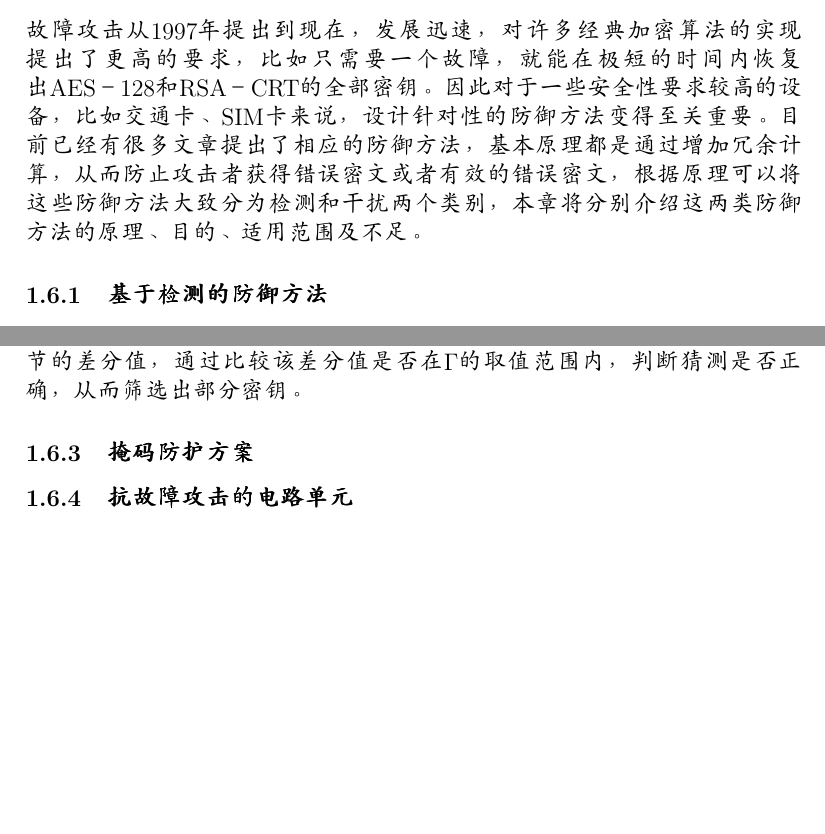
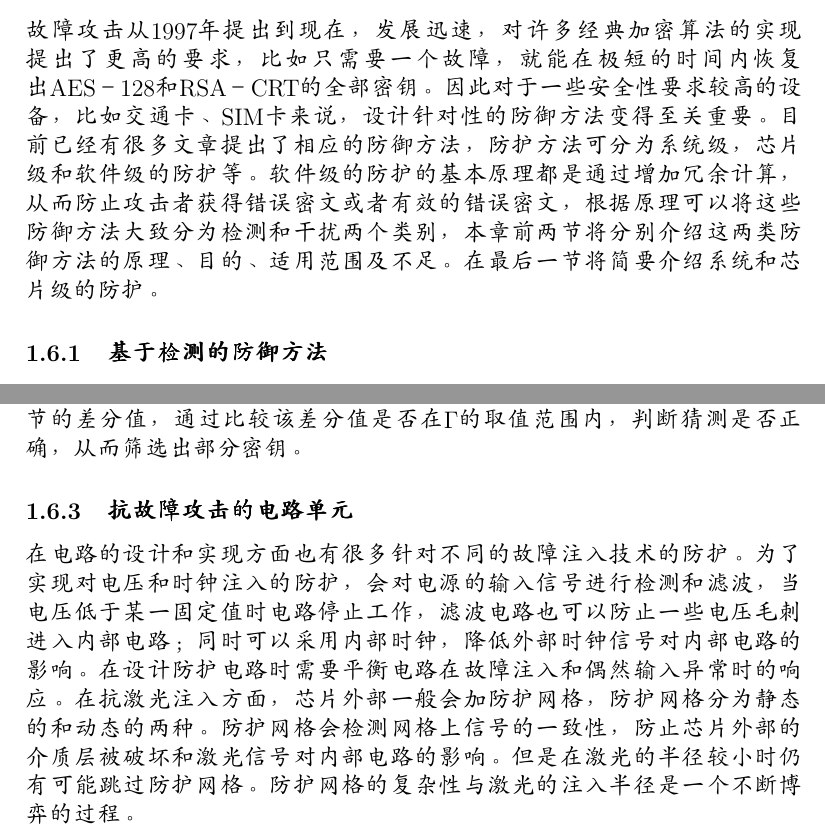
Before and after one commit to jamella/FaultAttackSummarize, a LaTeX document (content.tex): two parts of pages 21 and 23 of 23, joined at a grey line, cut so that both start at the same text, the shorter picture padded with empty space. Compiled offline with pdfLaTeX.

Commit message:
Hardware Countermeasure

```diff
--- a/content.tex
+++ b/content.tex
@@ -331,7 +331,8 @@ $$return (C)$$
 另外的实验研究了不同类型电路单元在激光注入下的不同响应特性，为激光注入产生故障的成因和设计抗激光注入的单元级电路提供了参考。
 \subsubsection{多点故障注入的实验环境和实验结果}
 \subsection{抗故障攻击的防御方法}
-故障攻击从1997年提出到现在，发展迅速，对许多经典加密算法的实现提出了更高的要求，比如只需要一个故障，就能在极短的时间内恢复出AES－128和RSA－CRT的全部密钥。因此对于一些安全性要求较高的设备，比如交通卡、SIM卡来说，设计针对性的防御方法变得至关重要。目前已经有很多文章提出了相应的防御方法，基本原理都是通过增加冗余计算，从而防止攻击者获得错误密文或者有效的错误密文，根据原理可以将这些防御方法大致分为检测和干扰两个类别，本章将分别介绍这两类防御方法的原理、目的、适用范围及不足。
+故障攻击从1997年提出到现在，发展迅速，对许多经典加密算法的实现提出了更高的要求，比如只需要一个故障，就能在极短的时间内恢复出AES－128和RSA－CRT的全部密钥。因此对于一些安全性要求较高的设备，比如交通卡、SIM卡来说，设计针对性的防御方法变得至关重要。目前已经有很多文章提出了相应的防御方法，防护方法可分为系统级，芯片级和软件级的防护等。软件级的防护的基本原理都是通过增加冗余计算，从而防止攻击者获得错误密文或者有效的错误密文，根据原理可以将这些防御方法大致分为检测和干扰两个类别，本章前两节将分别介绍这两类防御方法的原理、目的、适用范围及不足。在最后一节将简要介绍系统和芯片级的防护。
+
 \subsubsection{基于检测的防御方法}
 检测的主要原理是在算法的运行过程中受到干扰时，中断算法的运行，这样就可以防止输出错误密文，从而防止故障攻击。有很多方法利用错误检测代码来检测是否有故障注入，但是文章「37」表明这些方法并没有比简单的重复算法更有效。同时由于各种加密算法都需要采用掩码机制来防御功耗攻击等旁路攻击方法，在些基础上实现错误检测并不容易。基于上述原因现实中采用更多的是加密算法的重复计算，这也是本节介绍的重点。
 重复计算可以分为三大类：完全重复计算、加密解密计算和部分重复计算。完全重复计算是指加密明文两次，检测得到的密文是否相同。可以由两种方式实现完全重复计算，一种是用同一个电路先后计算两次，这会使算法的执行时间加倍；另一种是用两个相同的电路同时计算两次，这会增加实现算法的电路空间面积，在不增加计算时间的同时，还能防御注入的永久性故障。加密解密计算是指先对明文执行加密算法得到密文，然后对密文进行解密，检测解密得到的明文与原明文是否相同。部分重复计算是指对明文进行一次完全的加密和重复后几轮的加密操作，检测得到的密文是否相同，这种方法之所以有效，是因为大部分DFA都需要在算法的后面几轮注入故障。如果攻击者可以对解密得到的密文，那么部分重复计算的方法将失效，因为攻击者可以利用正确密文和错误密文对$(C,C^＊)$进行解密得到明文对$(P,P^＊)$,然后可以对$(P,P^＊)$实施攻击。同时这种方法对于安全故障攻击无效，因为攻击者可以根据是否输出密文来判断故障是否有效，针对安全故障攻击比较好的方法是对中间数据进行冗余检测，比如引入循环冗余码（CRC）。
@@ -347,8 +348,8 @@ $$return (C)$$
 \label{infection_countermeasure}
 \end{figure}
 
-\subsubsection{掩码防护方案}
 \subsubsection{抗故障攻击的电路单元}
+在电路的设计和实现方面也有很多针对不同的故障注入技术的防护。为了实现对电压和时钟注入的防护，会对电源的输入信号进行检测和滤波，当电压低于某一固定值时电路停止工作，滤波电路也可以防止一些电压毛刺进入内部电路；同时可以采用内部时钟，降低外部时钟信号对内部电路的影响。在设计防护电路时需要平衡电路在故障注入和偶然输入异常时的响应。在抗激光注入方面，芯片外部一般会加防护网格，防护网格分为静态的和动态的两种。防护网格会检测网格上信号的一致性，防止芯片外部的介质层被破坏和激光信号对内部电路的影响。但是在激光的半径较小时仍有可能跳过防护网格。防护网格的复杂性与激光的注入半径是一个不断博弈的过程。
 \end{CJK}
 
 
```
